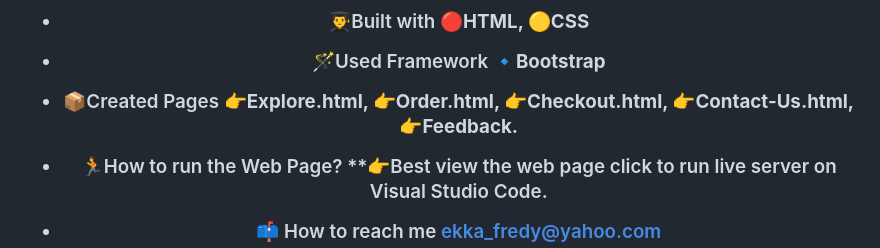
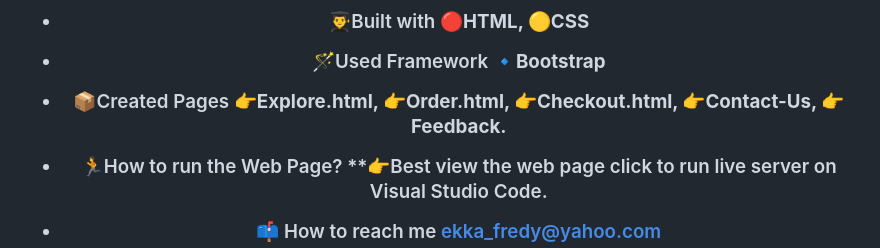
Before and after one commit to fredyekka/StarbucksClone-ProjectBootstrap, a Markdown page: README.md, the part around the change. Rendered like a GitHub page.

```diff
--- a/README.md
+++ b/README.md
@@ -12,7 +12,7 @@
 
 - 🪄Used Framework **🔹Bootstrap**
 
-- 📦Created Pages **👉Explore.html, 👉Order.html, 👉Checkout.html, 👉Contact-Us.html, 👉Feedback.**
+- 📦Created Pages **👉Explore.html, 👉Order.html, 👉Checkout.html, 👉Contact-Us, 👉Feedback.**
 
 - 🏃How to run the Web Page? **👉Best view the web page click to run live server on Visual Studio Code.
 - 📫 How to reach me [ekka_fredy@yahoo.com](ekka_fredy@yahoo.com)
```
